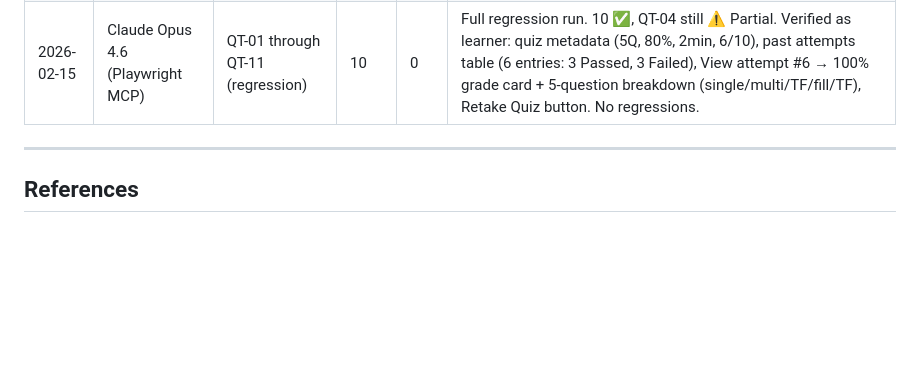
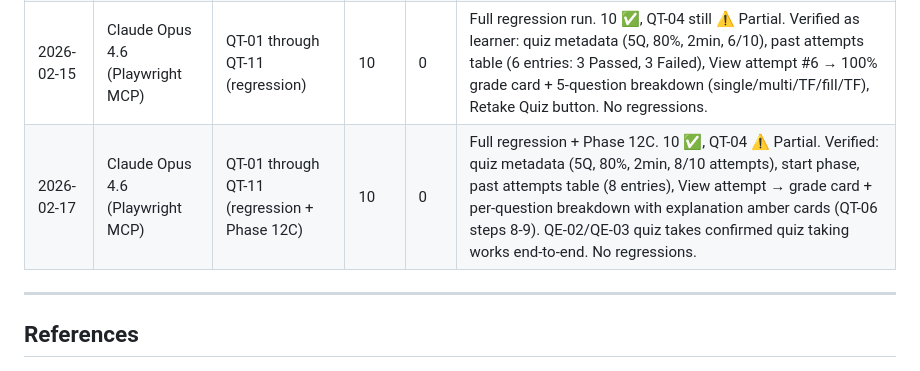
Before and after one commit to mNavidfazly/x-test, a Markdown page: docs/e2e-user-stories/QUIZ_TAKING_USER_STORIES.md, the part around one of its changes. Rendered like a GitHub page; blank space fills up the shorter version.

```diff
--- a/docs/e2e-user-stories/QUIZ_TAKING_USER_STORIES.md
+++ b/docs/e2e-user-stories/QUIZ_TAKING_USER_STORIES.md
@@ -713,6 +713,7 @@ The `quiz_questions_safe` view works because the view owner (`postgres`) bypasse
 | 2026-02-13 | Claude | QT-03 (matching retest) | 1 | 0 | QT-BUG-04: matching dropdowns broken for learners (RLS blocks base table). Fixed via migration 00029 SECURITY DEFINER RPC. QT-03 precondition hardened to REQUIRE all 6 types. Verified via Playwright MCP. 621 tests, build OK. |
 | 2026-02-14 | Claude (Playwright MCP) | QT-01 through QT-11 (regression) | 10 | 0 | Full regression — 10 PASS, QT-04 still ⚠️ Partial (timer display verified, color transitions untestable). Verified: quiz metadata (5Q, 80% pass, 2min, 6/10 attempts), start quiz active UI, answer all 5 types, submit+confirm→100% Passed grade card, results review, past attempts table (6 entries), failed attempt display, retake flow, expired attempt auto-grade. No regressions. |
 | 2026-02-15 | Claude Opus 4.6 (Playwright MCP) | QT-01 through QT-11 (regression) | 10 | 0 | Full regression run. 10 ✅, QT-04 still ⚠️ Partial. Verified as learner: quiz metadata (5Q, 80%, 2min, 6/10), past attempts table (6 entries: 3 Passed, 3 Failed), View attempt #6 → 100% grade card + 5-question breakdown (single/multi/TF/fill/TF), Retake Quiz button. No regressions. |
+| 2026-02-17 | Claude Opus 4.6 (Playwright MCP) | QT-01 through QT-11 (regression + Phase 12C) | 10 | 0 | Full regression + Phase 12C. 10 ✅, QT-04 ⚠️ Partial. Verified: quiz metadata (5Q, 80%, 2min, 8/10 attempts), start phase, past attempts table (8 entries), View attempt → grade card + per-question breakdown with explanation amber cards (QT-06 steps 8-9). QE-02/QE-03 quiz takes confirmed quiz taking works end-to-end. No regressions. |
 
 ---
 
```
Also changed, not shown: other parts of docs/e2e-user-stories/QUIZ_TAKING_USER_STORIES.md (+33 -33 lines), docs/e2e-user-stories/QUIZ_BUILDER_USER_STORIES.md (+40 -39 lines).
